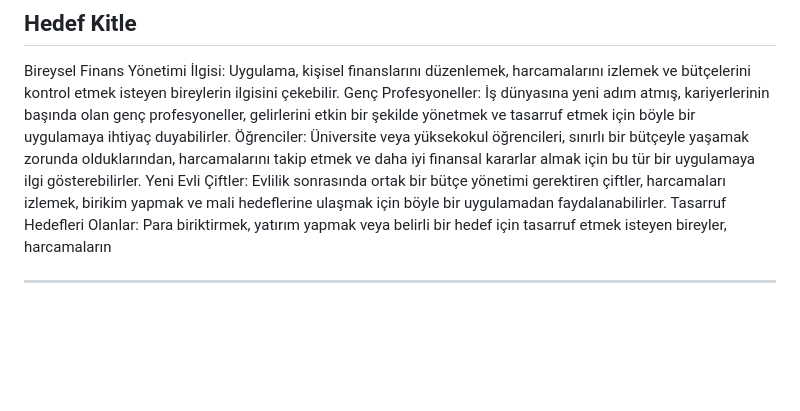
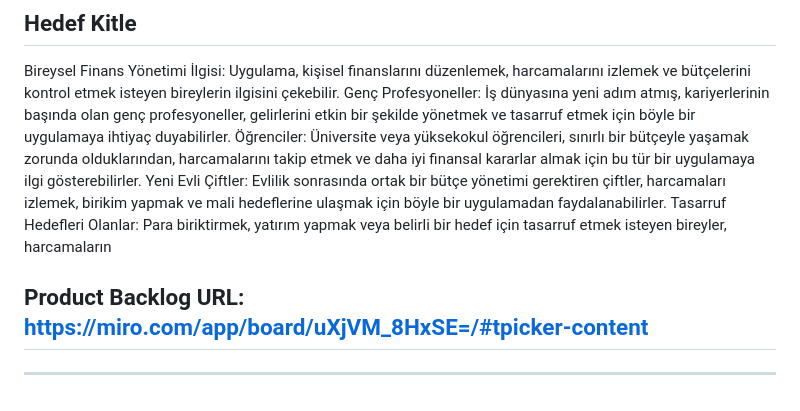
Before and after one commit to zelihagokoglan/ParaMat, a Markdown page: README.md, the part around the change. GitHub-like rendering; blank space fills up the shorter version.

```diff
--- a/README.md
+++ b/README.md
@@ -42,6 +42,8 @@ Genç Profesyoneller: İş dünyasına yeni adım atmış, kariyerlerinin başı
 Yeni Evli Çiftler: Evlilik sonrasında ortak bir bütçe yönetimi gerektiren çiftler, harcamaları izlemek, birikim yapmak ve mali hedeflerine ulaşmak için böyle bir uygulamadan faydalanabilirler.
 Tasarruf Hedefleri Olanlar: Para biriktirmek, yatırım yapmak veya belirli bir hedef için tasarruf etmek isteyen bireyler, harcamaların
 
+## Product Backlog URL: https://miro.com/app/board/uXjVM_8HxSE=/#tpicker-content
+
 
 
 ---
```
